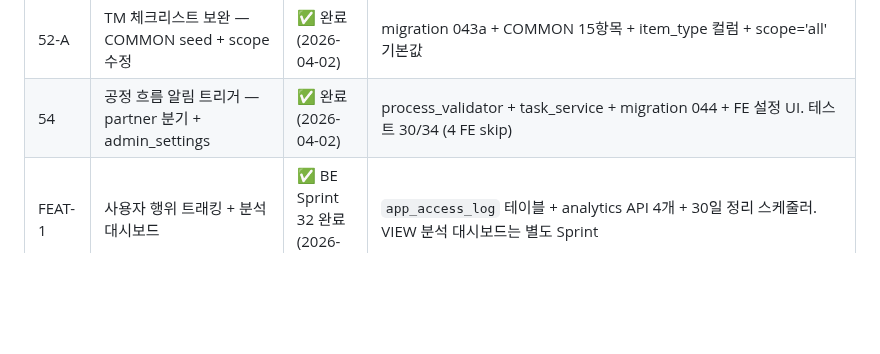
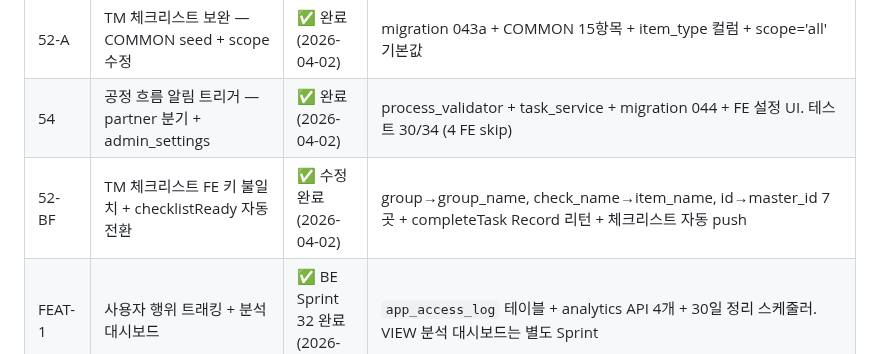
Before and after one commit to isolhsolfafa/AXIS-OPS, a Markdown page: BACKLOG.md, the part around the change. GitHub-like rendering; blank space fills up the shorter version.

```diff
--- a/BACKLOG.md
+++ b/BACKLOG.md
@@ -52,6 +52,7 @@
 | 53 | 알림 소리 + 진동 — 포그라운드 알림 피드백 | ✅ 완료 (2026-04-02) | Web Audio API 비프음 5종 + navigator.vibrate + 프로필 설정 드롭다운. 패키지 추가 0 |
 | 52-A | TM 체크리스트 보완 — COMMON seed + scope 수정 | ✅ 완료 (2026-04-02) | migration 043a + COMMON 15항목 + item_type 컬럼 + scope='all' 기본값 |
 | 54 | 공정 흐름 알림 트리거 — partner 분기 + admin_settings | ✅ 완료 (2026-04-02) | process_validator + task_service + migration 044 + FE 설정 UI. 테스트 30/34 (4 FE skip) |
+| 52-BF | TM 체크리스트 FE 키 불일치 + checklistReady 자동 전환 | ✅ 수정 완료 (2026-04-02) | group→group_name, check_name→item_name, id→master_id 7곳 + completeTask Record 리턴 + 체크리스트 자동 push |
 | FEAT-1 | 사용자 행위 트래킹 + 분석 대시보드 | ✅ BE Sprint 32 완료 (2026-03-19) | `app_access_log` 테이블 + analytics API 4개 + 30일 정리 스케줄러. VIEW 분석 대시보드는 별도 Sprint |
 
 ---
```
Also changed, not shown: PROGRESS.md (+8 -0 lines).
